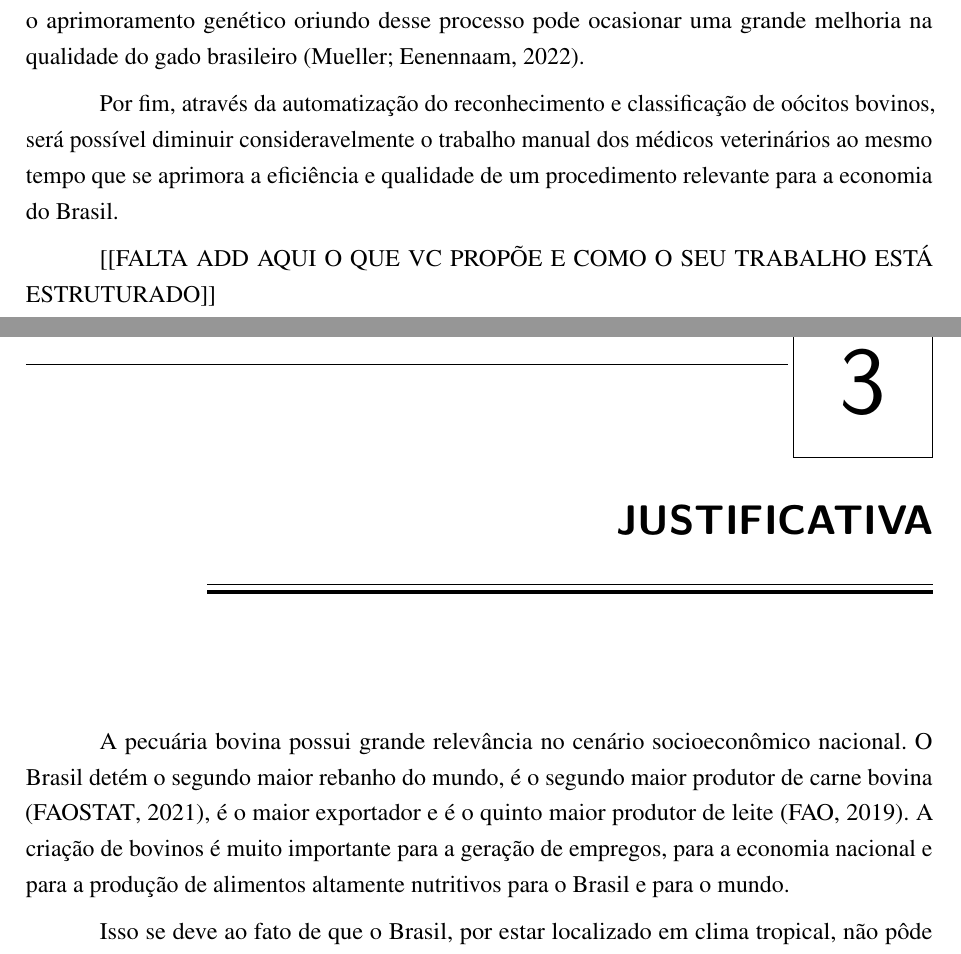
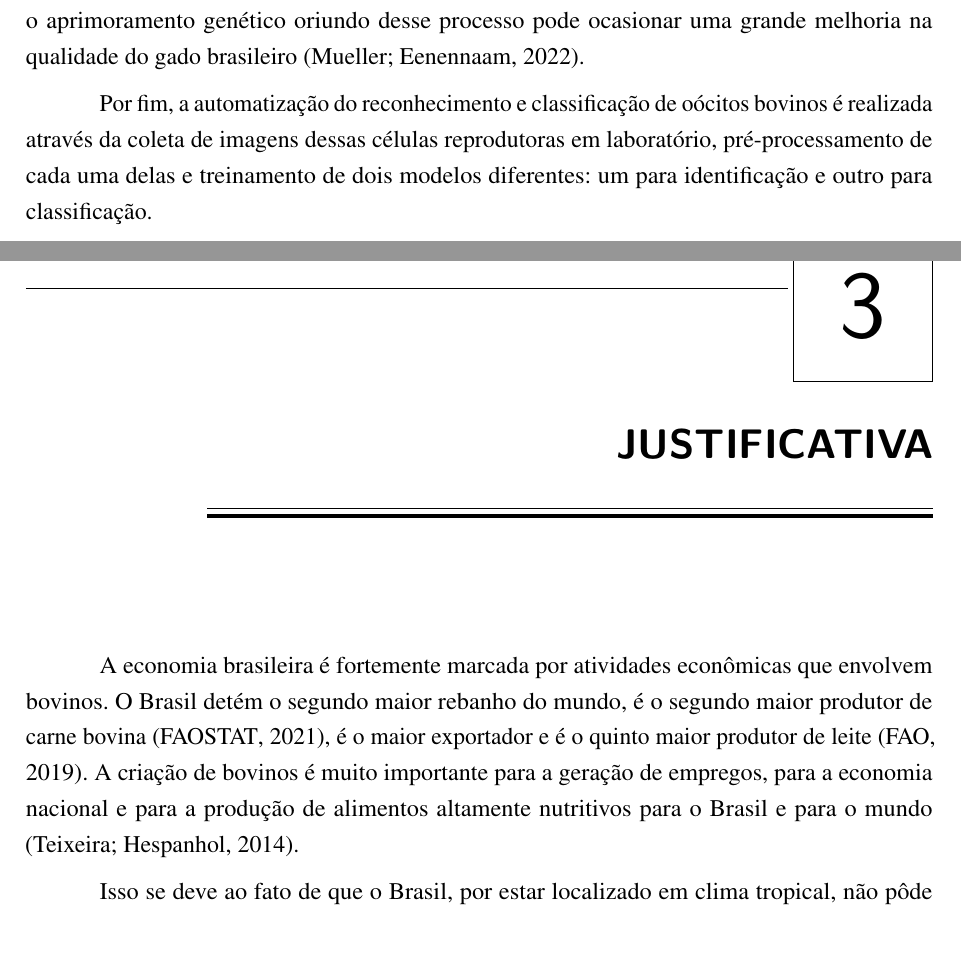
Before and after one commit to Samuel-Araujo-Silveira/tccEscrita, a LaTeX thesis (IFBAIANO/tcc-ifbaiano.tex, which reads IFBAIANO/tex/introducao.tex, IFBAIANO/tex/justificativa.tex): two parts of pages 14 and 16 of 51, joined at a grey line, cut so that both start at the same text. Compiled offline with pdfLaTeX.

Commit message:
Add restante da escrita

```diff
--- a/IFBAIANO/tex/introducao.tex
+++ b/IFBAIANO/tex/introducao.tex
@@ -8,6 +8,4 @@ Outra área de grande relevância para a atualidade é a \sigla{TI}{Tecnologia d
 
 Através de tecnologias modernas de inteligência artificial, é possível desenvolver modelos de aprendizagem de máquina que classifiquem automaticamente oócitos, as células reprodutoras femininas, coletados em anima. Com uma classificação aprimorada, é possível também melhorar a etapa de seleção dos oócitos que serão os enviados para os laboratórios de PIV. Dessa forma, o aprimoramento genético oriundo desse processo pode ocasionar uma grande melhoria na qualidade do gado brasileiro \cite{Mueller2022}.
 
-Por fim, através da automatização do reconhecimento e classificação de oócitos bovinos, será possível diminuir consideravelmente o trabalho manual dos médicos veterinários ao mesmo tempo que se aprimora a eficiência e qualidade de um procedimento relevante para a economia do Brasil.
-
-[[FALTA ADD AQUI O QUE VC PROPÕE E COMO O SEU TRABALHO ESTÁ ESTRUTURADO]]
+Por fim, a automatização do reconhecimento e classificação de oócitos bovinos é realizada através da coleta de imagens dessas células reprodutoras em laboratório, pré-processamento de cada uma delas e treinamento de dois modelos diferentes: um para identificação e outro para classificação.
--- a/IFBAIANO/tex/justificativa.tex
+++ b/IFBAIANO/tex/justificativa.tex
@@ -1,5 +1,5 @@
 
-A pecuária bovina possui grande relevância no cenário socioeconômico nacional. O Brasil detém o segundo maior rebanho do mundo, é o segundo maior produtor de carne bovina \cite{FAOSTAT2022c}, é o maior exportador e é o quinto maior produtor de leite \cite{FAO2019}. A criação de bovinos é muito importante para a geração de empregos, para a economia nacional e para a produção de alimentos altamente nutritivos para o Brasil e para o mundo.
+A economia brasileira é fortemente marcada por atividades econômicas que envolvem bovinos. O Brasil detém o segundo maior rebanho do mundo, é o segundo maior produtor de carne bovina \cite{FAOSTAT2022c}, é o maior exportador e é o quinto maior produtor de leite \cite{FAO2019}. A criação de bovinos é muito importante para a geração de empregos, para a economia nacional e para a produção de alimentos altamente nutritivos para o Brasil e para o mundo \cite{teixeira2014trajetoria}.
 
 Isso se deve ao fato de que o Brasil, por estar localizado em clima tropical, não pôde copiar as tecnologias de pecuária de países de clima temperado, como os Estados Unidos da América. Essa barreira impulsionou o avanço tecnológico e fez com que os brasileiros desenvolvessem suas próprias tecnologias, que acabaram servindo de modelo para outros países de clima tropical \cite{Camargo2022}.
 
```
Also changed, not shown: IFBAIANO/references.bib (+10 -1 lines), IFBAIANO/tcc-ifbaiano.bbl, 5 other files.
